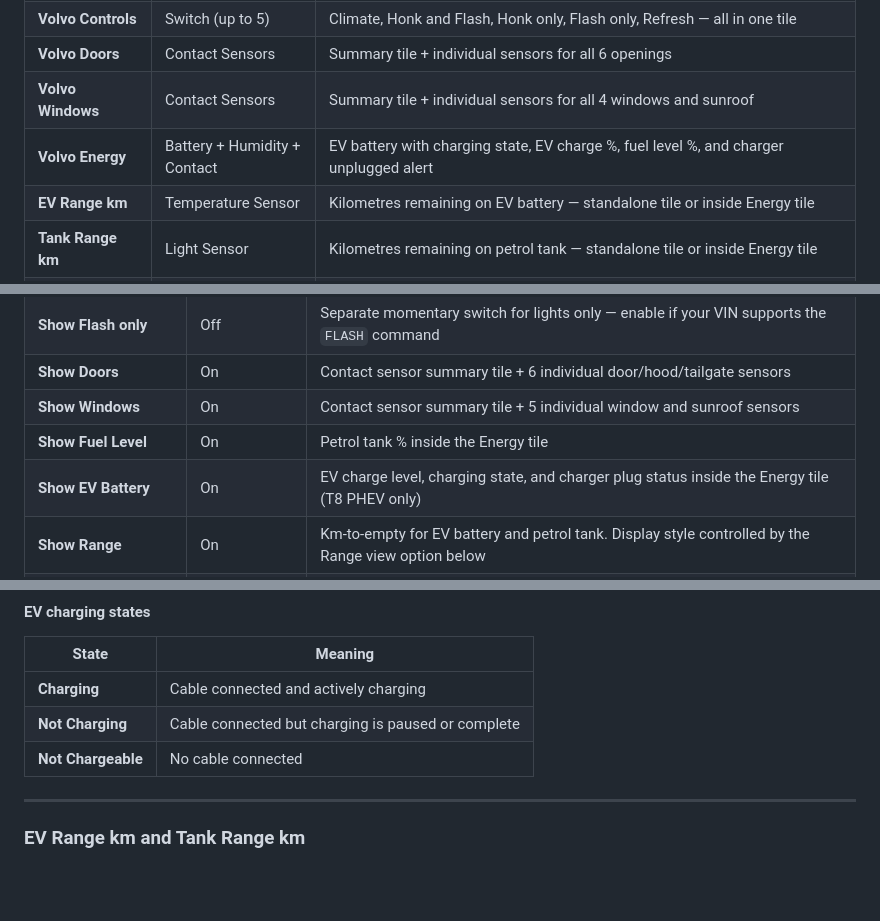
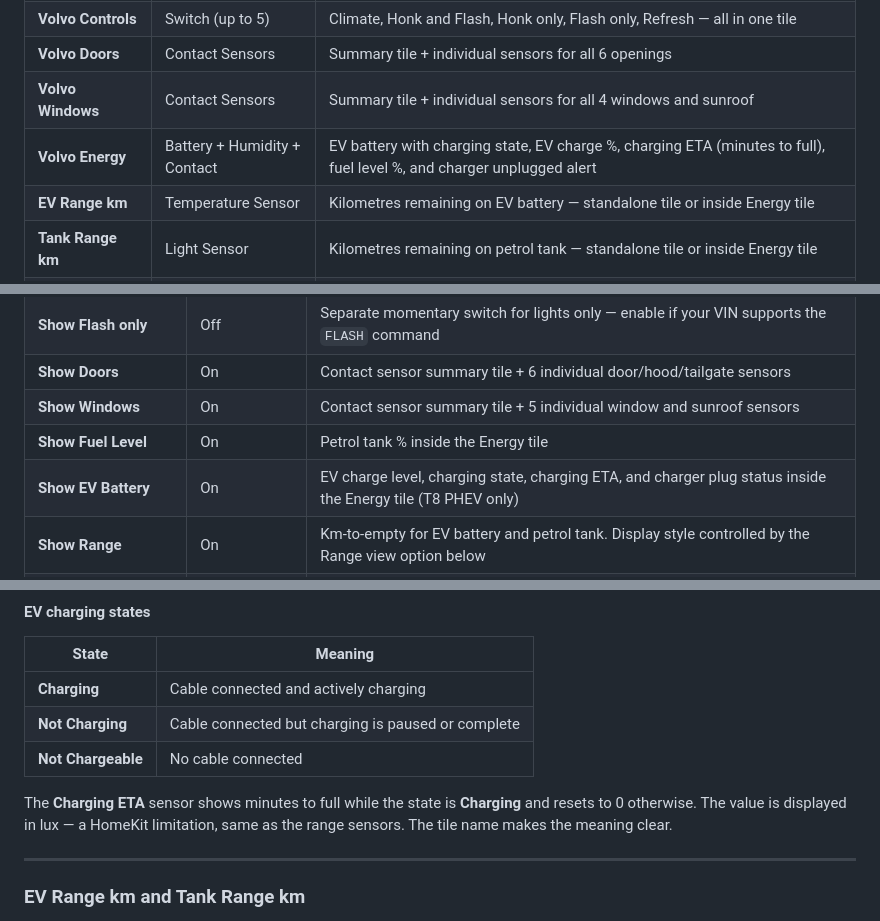
Before and after one commit to Codzelerate/homebridge-volvo-xc90, a Markdown page: README.md, 3 parts joined by grey strips. GitHub-like rendering; blank space fills up the shorter version.

Commit message:
docs: add Charging ETA to features table, config reference, and EV charging states section

```diff
--- a/README.md
+++ b/README.md
@@ -47,7 +47,7 @@ Control and monitor your car directly from the Apple Home app and Siri — lock/
 | **Volvo Controls** | Switch (up to 5) | Climate, Honk and Flash, Honk only, Flash only, Refresh — all in one tile |
 | **Volvo Doors** | Contact Sensors | Summary tile + individual sensors for all 6 openings |
 | **Volvo Windows** | Contact Sensors | Summary tile + individual sensors for all 4 windows and sunroof |
-| **Volvo Energy** | Battery + Humidity + Contact | EV battery with charging state, EV charge %, fuel level %, and charger unplugged alert |
+| **Volvo Energy** | Battery + Humidity + Contact | EV battery with charging state, EV charge %, charging ETA (minutes to full), fuel level %, and charger unplugged alert |
 | **EV Range km** | Temperature Sensor | Kilometres remaining on EV battery — standalone tile or inside Energy tile |
 | **Tank Range km** | Light Sensor | Kilometres remaining on petrol tank — standalone tile or inside Energy tile |
 | **Volvo Diagnostics** | Contact + Leak Sensors | Summary alert tile (**faults only** — oil, coolant, brake fluid, washer fluid, tyres) + Service Due as a separate independent sensor |
@@ -210,7 +210,7 @@ If the token chain expires (Volvo invalidates your session), re-run `npm run oau
 | **Show Doors** | On | Contact sensor summary tile + 6 individual door/hood/tailgate sensors |
 | **Show Windows** | On | Contact sensor summary tile + 5 individual window and sunroof sensors |
 | **Show Fuel Level** | On | Petrol tank % inside the Energy tile |
-| **Show EV Battery** | On | EV charge level, charging state, and charger plug status inside the Energy tile (T8 PHEV only) |
+| **Show EV Battery** | On | EV charge level, charging state, charging ETA, and charger plug status inside the Energy tile (T8 PHEV only) |
 | **Show Range** | On | Km-to-empty for EV battery and petrol tank. Display style controlled by the Range view option below |
 | **Range view** | On (standalone) | **On**: EV Range km and Tank Range km appear as their own standalone room tiles. **Off**: range values appear as sub-sensors inside the Energy tile detail view |
 | **Show Left Open sensor** | Off | Alerts when locked with something left open. Enable notifications for this sensor in the Home app. |
@@ -360,6 +360,8 @@ A single tile covering EV and fuel energy status. Tap the tile to see all sensor
 | **Charging** | Cable connected and actively charging |
 | **Not Charging** | Cable connected but charging is paused or complete |
 | **Not Chargeable** | No cable connected |
+
+The **Charging ETA** sensor shows minutes to full while the state is **Charging** and resets to 0 otherwise. The value is displayed in lux — a HomeKit limitation, same as the range sensors. The tile name makes the meaning clear.
 
 ---
 
```
